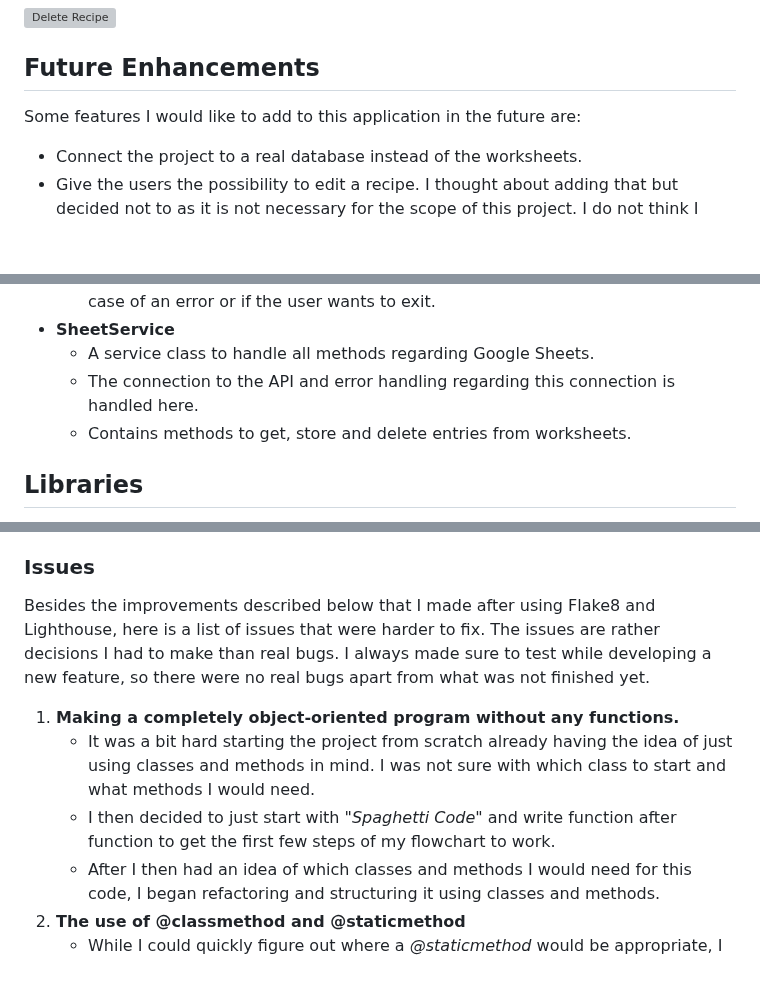
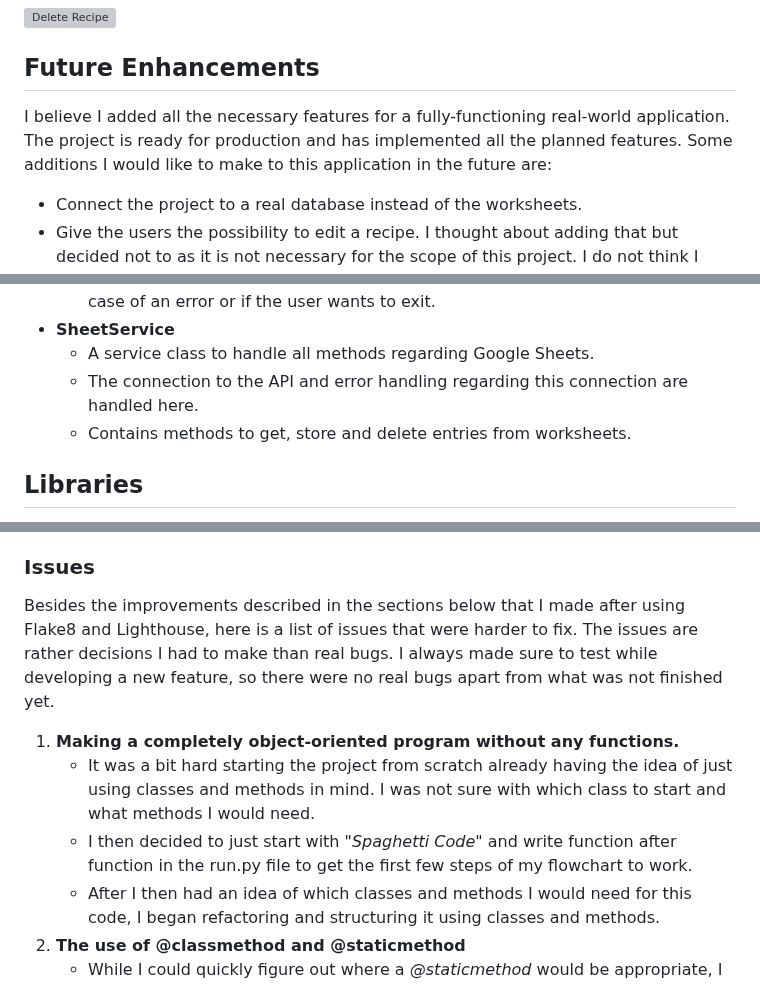
Before and after one commit to Julia-Wagner/PyChef, a Markdown page: README.md, 3 parts joined by grey strips. Drawn GitHub-style; blank space fills up the shorter version; grey boxes are pictures that could not be loaded.

Commit message:
doc: add more details to future enhancements in readme

```diff
--- a/README.md
+++ b/README.md
@@ -149,7 +149,7 @@ A recipe can also be deleted by the user who created it. If this option is chose
 
 ## **Future Enhancements**
 
-Some features I would like to add to this application in the future are:
+I believe I added all the necessary features for a fully-functioning real-world application. The project is ready for production and has implemented all the planned features. Some additions I would like to make to this application in the future are:
 
 - Connect the project to a real database instead of the worksheets.
 - Give the users the possibility to edit a recipe. I thought about adding that but decided not to as it is not necessary for the scope of this project. I do not think I could implement this with a good user experience without having the possibility of clicking and using arrow controls to navigate the information to edit.
@@ -182,7 +182,7 @@ To reduce code repetition and make the code more readable and maintainable I add
   - **RestartProgram**: Mixin containing a method to easily restart the program in case of an error or if the user wants to exit.
 - **SheetService**
   - A service class to handle all methods regarding Google Sheets.
-  - The connection to the API and error handling regarding this connection is handled here.
+  - The connection to the API and error handling regarding this connection are handled here.
   - Contains methods to get, store and delete entries from worksheets.
 
 ## **Libraries**
@@ -207,11 +207,11 @@ I tested each feature while developing and after finishing it before moving on t
 
 ### **Issues**
 
-Besides the improvements described below that I made after using Flake8 and Lighthouse, here is a list of issues that were harder to fix. The issues are rather decisions I had to make than real bugs. I always made sure to test while developing a new feature, so there were no real bugs apart from what was not finished yet.
+Besides the improvements described in the sections below that I made after using Flake8 and Lighthouse, here is a list of issues that were harder to fix. The issues are rather decisions I had to make than real bugs. I always made sure to test while developing a new feature, so there were no real bugs apart from what was not finished yet.
 
 1. **Making a completely object-oriented program without any functions.**
    - It was a bit hard starting the project from scratch already having the idea of just using classes and methods in mind. I was not sure with which class to start and what methods I would need.
-   - I then decided to just start with *"Spaghetti Code"* and write function after function to get the first few steps of my flowchart to work.
+   - I then decided to just start with *"Spaghetti Code"* and write function after function in the run.py file to get the first few steps of my flowchart to work.
    - After I then had an idea of which classes and methods I would need for this code, I began refactoring and structuring it using classes and methods.
 2. **The use of @classmethod and @staticmethod**
    - While I could quickly figure out where a *@staticmethod* would be appropriate, I had a hard time deciding whether to use *@classmethod* for many methods.
```
Also changed, not shown: other parts of README.md (+1 -1 lines).
